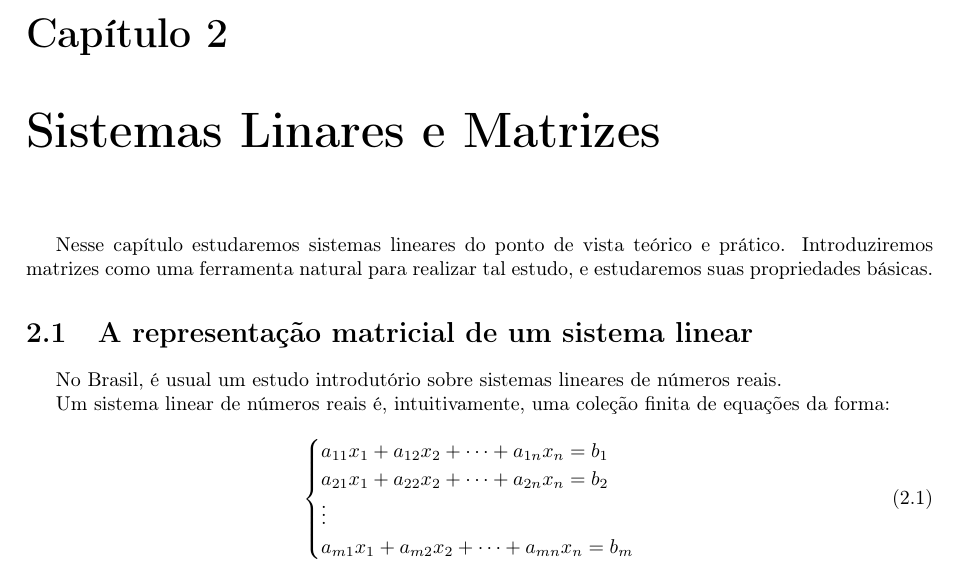
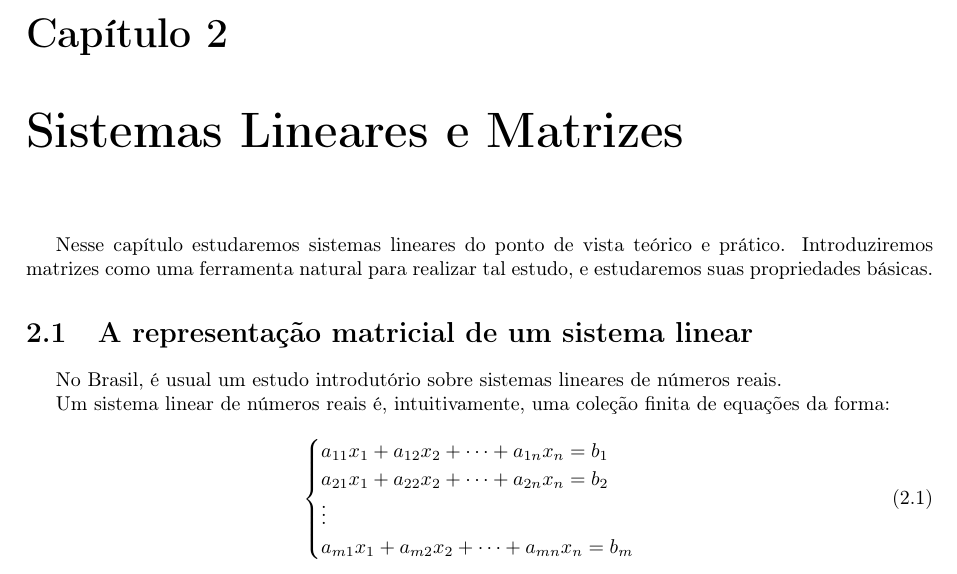
Before and after one commit to vo-rodrigues/algelin, a LaTeX book (algebraLinear.tex, which reads mainmatter/sistemasMatrizes/sistemasMatrizesMain.tex): part of page 9 of 21, cut so that both start at the same text. Compiled offline with pdfLaTeX.

Commit message:
Typo corrigido no título do Capítulo 2.

```diff
--- a/mainmatter/sistemasMatrizes/sistemasMatrizesMain.tex
+++ b/mainmatter/sistemasMatrizes/sistemasMatrizesMain.tex
@@ -1,4 +1,4 @@
-\chapter{Sistemas Linares e Matrizes}
+\chapter{Sistemas Lineares e Matrizes}
 Nesse capítulo estudaremos sistemas lineares do ponto de vista teórico e prático.
 Introduziremos matrizes como uma ferramenta natural para realizar tal estudo, e estudaremos suas propriedades básicas.
 
```
